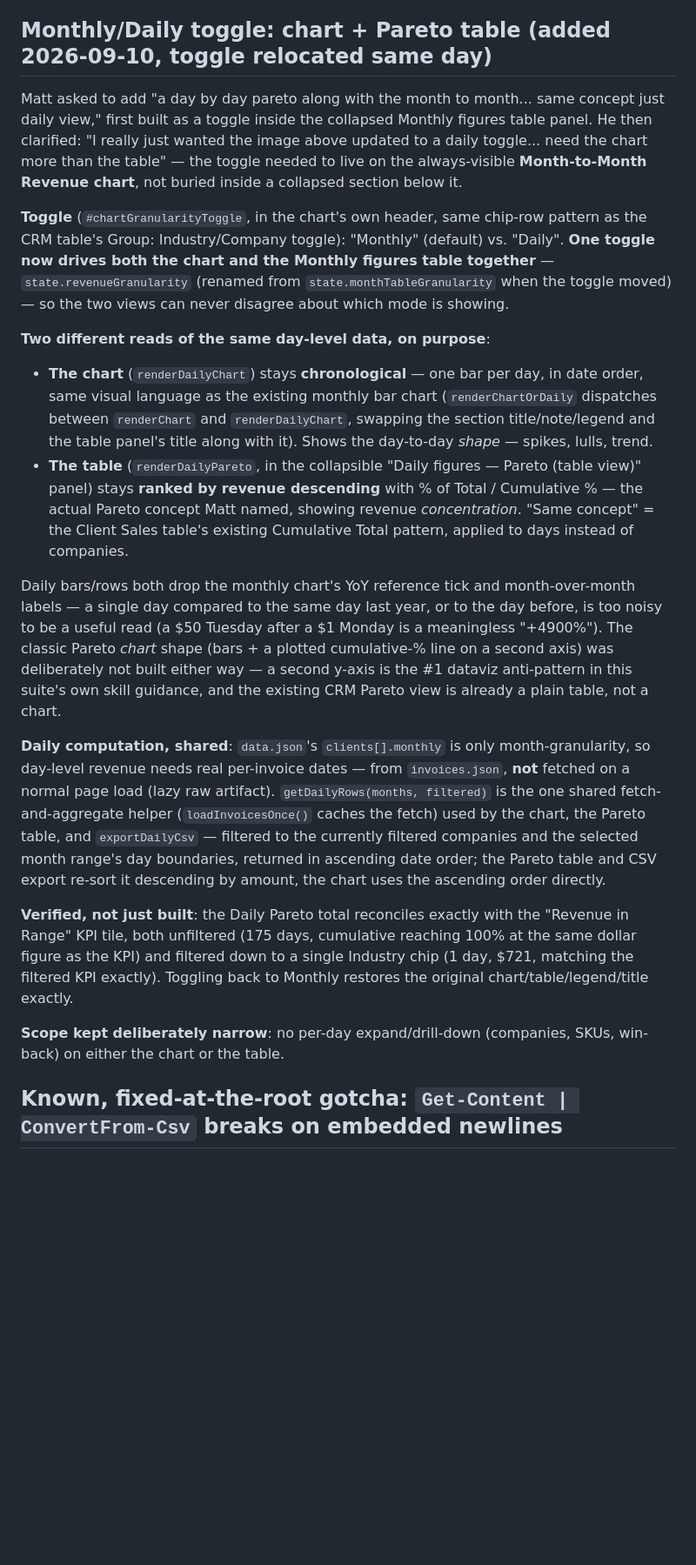
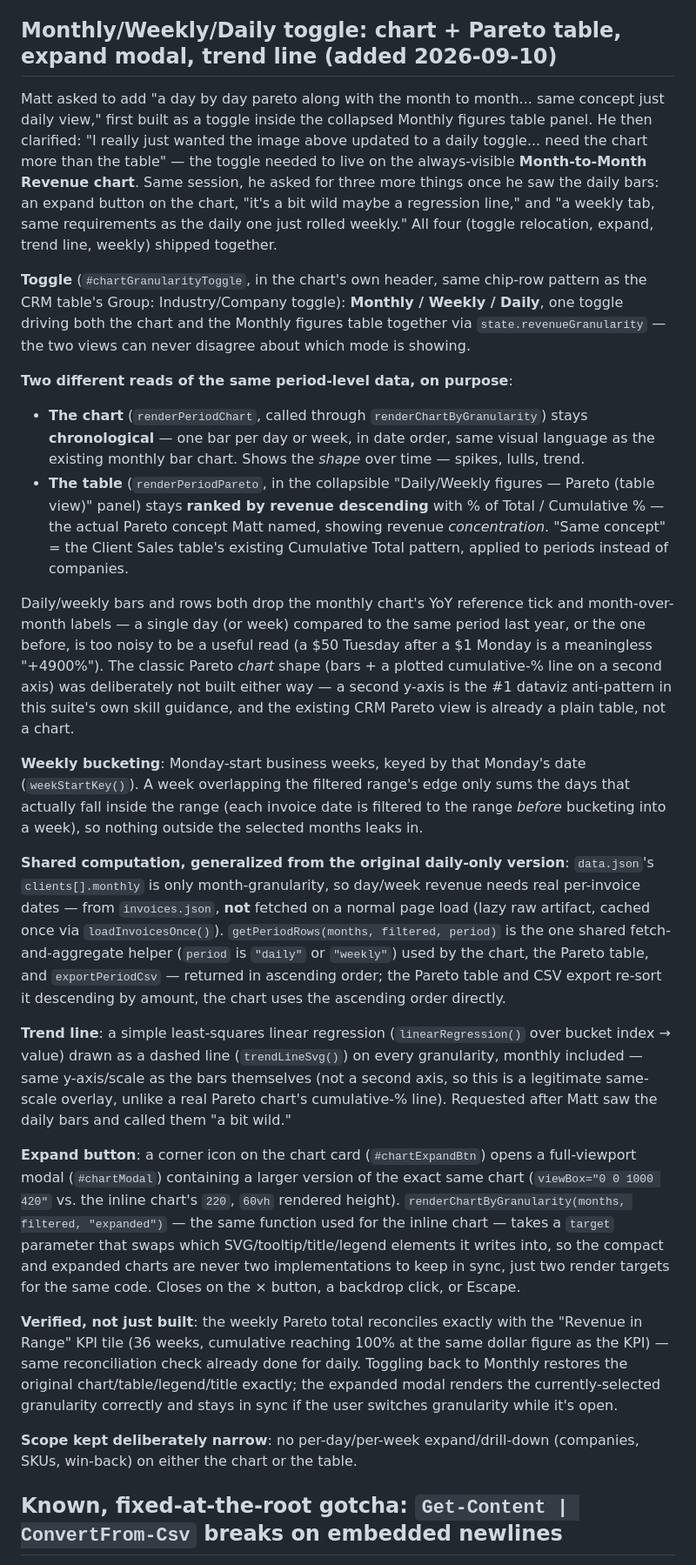
Before and after one commit to j3yarbr/embassy-market-intelligence-plan, a Markdown page: docs/PLAN.md, the part around one of its changes. Shown at 87% size. GitHub-like rendering; blank space fills up the shorter version.

Commit message:
Document expand modal, trend line, and Weekly granularity
Rewrites the toggle section to reflect the generalized function
names (getPeriodRows, renderPeriodChart/Pareto, exportPeriodCsv,
renderChartByGranularity) and documents the three additions: the
expand-to-modal button (same render function, different target
elements), the least-squares trend line, and Monday-start weekly
bucketing.

```diff
--- a/docs/PLAN.md
+++ b/docs/PLAN.md
@@ -213,23 +213,29 @@ Matt was looking at the Monthly figures table's September row — company breakd
 
 **Browser Update Data panel**: unlike `specialsTracking` (needs the external registry file, so it's carried forward stale), `skuMonthly` is fully derivable from `productRows` alone — `computeSkuMonthly()` recomputes it for real on every upload, not just carried forward. One accepted gap: no item-catalog access in the browser, so names fall back to the transaction-line Description instead of the clean QuickBooks catalog name, same as Product Mix's leaders/losers already has.
 
-## Monthly/Daily toggle: chart + Pareto table (added 2026-09-10, toggle relocated same day)
+## Monthly/Weekly/Daily toggle: chart + Pareto table, expand modal, trend line (added 2026-09-10)
 
-Matt asked to add "a day by day pareto along with the month to month... same concept just daily view," first built as a toggle inside the collapsed Monthly figures table panel. He then clarified: "I really just wanted the image above updated to a daily toggle... need the chart more than the table" — the toggle needed to live on the always-visible **Month-to-Month Revenue chart**, not buried inside a collapsed section below it.
+Matt asked to add "a day by day pareto along with the month to month... same concept just daily view," first built as a toggle inside the collapsed Monthly figures table panel. He then clarified: "I really just wanted the image above updated to a daily toggle... need the chart more than the table" — the toggle needed to live on the always-visible **Month-to-Month Revenue chart**. Same session, he asked for three more things once he saw the daily bars: an expand button on the chart, "it's a bit wild maybe a regression line," and "a weekly tab, same requirements as the daily one just rolled weekly." All four (toggle relocation, expand, trend line, weekly) shipped together.
 
-**Toggle** (`#chartGranularityToggle`, in the chart's own header, same chip-row pattern as the CRM table's Group: Industry/Company toggle): "Monthly" (default) vs. "Daily". **One toggle now drives both the chart and the Monthly figures table together** — `state.revenueGranularity` (renamed from `state.monthTableGranularity` when the toggle moved) — so the two views can never disagree about which mode is showing.
+**Toggle** (`#chartGranularityToggle`, in the chart's own header, same chip-row pattern as the CRM table's Group: Industry/Company toggle): **Monthly / Weekly / Daily**, one toggle driving both the chart and the Monthly figures table together via `state.revenueGranularity` — the two views can never disagree about which mode is showing.
 
-**Two different reads of the same day-level data, on purpose**:
-- **The chart** (`renderDailyChart`) stays **chronological** — one bar per day, in date order, same visual language as the existing monthly bar chart (`renderChartOrDaily` dispatches between `renderChart` and `renderDailyChart`, swapping the section title/note/legend and the table panel's title along with it). Shows the day-to-day *shape* — spikes, lulls, trend.
-- **The table** (`renderDailyPareto`, in the collapsible "Daily figures — Pareto (table view)" panel) stays **ranked by revenue descending** with % of Total / Cumulative % — the actual Pareto concept Matt named, showing revenue *concentration*. "Same concept" = the Client Sales table's existing Cumulative Total pattern, applied to days instead of companies.
+**Two different reads of the same period-level data, on purpose**:
+- **The chart** (`renderPeriodChart`, called through `renderChartByGranularity`) stays **chronological** — one bar per day or week, in date order, same visual language as the existing monthly bar chart. Shows the *shape* over time — spikes, lulls, trend.
+- **The table** (`renderPeriodPareto`, in the collapsible "Daily/Weekly figures — Pareto (table view)" panel) stays **ranked by revenue descending** with % of Total / Cumulative % — the actual Pareto concept Matt named, showing revenue *concentration*. "Same concept" = the Client Sales table's existing Cumulative Total pattern, applied to periods instead of companies.
 
-Daily bars/rows both drop the monthly chart's YoY reference tick and month-over-month labels — a single day compared to the same day last year, or to the day before, is too noisy to be a useful read (a $50 Tuesday after a $1 Monday is a meaningless "+4900%"). The classic Pareto *chart* shape (bars + a plotted cumulative-% line on a second axis) was deliberately not built either way — a second y-axis is the #1 dataviz anti-pattern in this suite's own skill guidance, and the existing CRM Pareto view is already a plain table, not a chart.
+Daily/weekly bars and rows both drop the monthly chart's YoY reference tick and month-over-month labels — a single day (or week) compared to the same period last year, or the one before, is too noisy to be a useful read (a $50 Tuesday after a $1 Monday is a meaningless "+4900%"). The classic Pareto *chart* shape (bars + a plotted cumulative-% line on a second axis) was deliberately not built either way — a second y-axis is the #1 dataviz anti-pattern in this suite's own skill guidance, and the existing CRM Pareto view is already a plain table, not a chart.
 
-**Daily computation, shared**: `data.json`'s `clients[].monthly` is only month-granularity, so day-level revenue needs real per-invoice dates — from `invoices.json`, **not** fetched on a normal page load (lazy raw artifact). `getDailyRows(months, filtered)` is the one shared fetch-and-aggregate helper (`loadInvoicesOnce()` caches the fetch) used by the chart, the Pareto table, and `exportDailyCsv` — filtered to the currently filtered companies and the selected month range's day boundaries, returned in ascending date order; the Pareto table and CSV export re-sort it descending by amount, the chart uses the ascending order directly.
+**Weekly bucketing**: Monday-start business weeks, keyed by that Monday's date (`weekStartKey()`). A week overlapping the filtered range's edge only sums the days that actually fall inside the range (each invoice date is filtered to the range *before* bucketing into a week), so nothing outside the selected months leaks in.
 
-**Verified, not just built**: the Daily Pareto total reconciles exactly with the "Revenue in Range" KPI tile, both unfiltered (175 days, cumulative reaching 100% at the same dollar figure as the KPI) and filtered down to a single Industry chip (1 day, $721, matching the filtered KPI exactly). Toggling back to Monthly restores the original chart/table/legend/title exactly.
+**Shared computation, generalized from the original daily-only version**: `data.json`'s `clients[].monthly` is only month-granularity, so day/week revenue needs real per-invoice dates — from `invoices.json`, **not** fetched on a normal page load (lazy raw artifact, cached once via `loadInvoicesOnce()`). `getPeriodRows(months, filtered, period)` is the one shared fetch-and-aggregate helper (`period` is `"daily"` or `"weekly"`) used by the chart, the Pareto table, and `exportPeriodCsv` — returned in ascending order; the Pareto table and CSV export re-sort it descending by amount, the chart uses the ascending order directly.
 
-**Scope kept deliberately narrow**: no per-day expand/drill-down (companies, SKUs, win-back) on either the chart or the table.
+**Trend line**: a simple least-squares linear regression (`linearRegression()` over bucket index → value) drawn as a dashed line (`trendLineSvg()`) on every granularity, monthly included — same y-axis/scale as the bars themselves (not a second axis, so this is a legitimate same-scale overlay, unlike a real Pareto chart's cumulative-% line). Requested after Matt saw the daily bars and called them "a bit wild."
+
+**Expand button**: a corner icon on the chart card (`#chartExpandBtn`) opens a full-viewport modal (`#chartModal`) containing a larger version of the exact same chart (`viewBox="0 0 1000 420"` vs. the inline chart's `220`, `60vh` rendered height). `renderChartByGranularity(months, filtered, "expanded")` — the same function used for the inline chart — takes a `target` parameter that swaps which SVG/tooltip/title/legend elements it writes into, so the compact and expanded charts are never two implementations to keep in sync, just two render targets for the same code. Closes on the × button, a backdrop click, or Escape.
+
+**Verified, not just built**: the weekly Pareto total reconciles exactly with the "Revenue in Range" KPI tile (36 weeks, cumulative reaching 100% at the same dollar figure as the KPI) — same reconciliation check already done for daily. Toggling back to Monthly restores the original chart/table/legend/title exactly; the expanded modal renders the currently-selected granularity correctly and stays in sync if the user switches granularity while it's open.
+
+**Scope kept deliberately narrow**: no per-day/per-week expand/drill-down (companies, SKUs, win-back) on either the chart or the table.
 
 ## Known, fixed-at-the-root gotcha: `Get-Content | ConvertFrom-Csv` breaks on embedded newlines
 
```
Also changed, not shown: other parts of docs/PLAN.md (+1 -1 lines).
